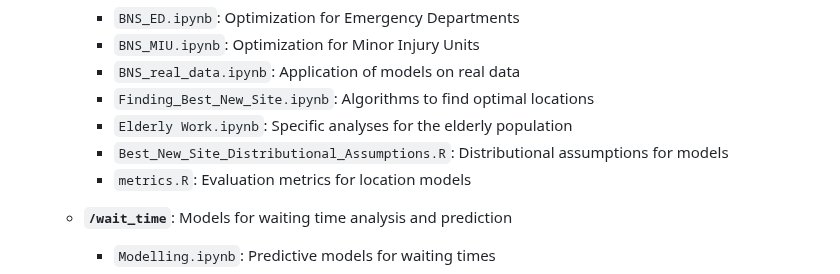
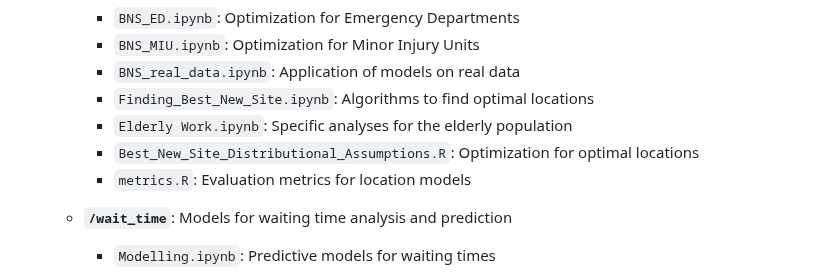
Before and after one commit to camillandreozzi/Operational_A-E, a Markdown page: README.md, the part around the change. GitHub-like rendering.

```diff
--- a/README.md
+++ b/README.md
@@ -56,7 +56,7 @@ The repository is organized into the following main folders:
     - `BNS_real_data.ipynb`: Application of models on real data
     - `Finding_Best_New_Site.ipynb`: Algorithms to find optimal locations
     - `Elderly Work.ipynb`: Specific analyses for the elderly population
-    - `Best_New_Site_Distributional_Assumptions.R`: Distributional assumptions for models
+    - `Best_New_Site_Distributional_Assumptions.R`: Optimization for optimal locations
     - `metrics.R`: Evaluation metrics for location models
 
   - **`/wait_time`**: Models for waiting time analysis and prediction
```
